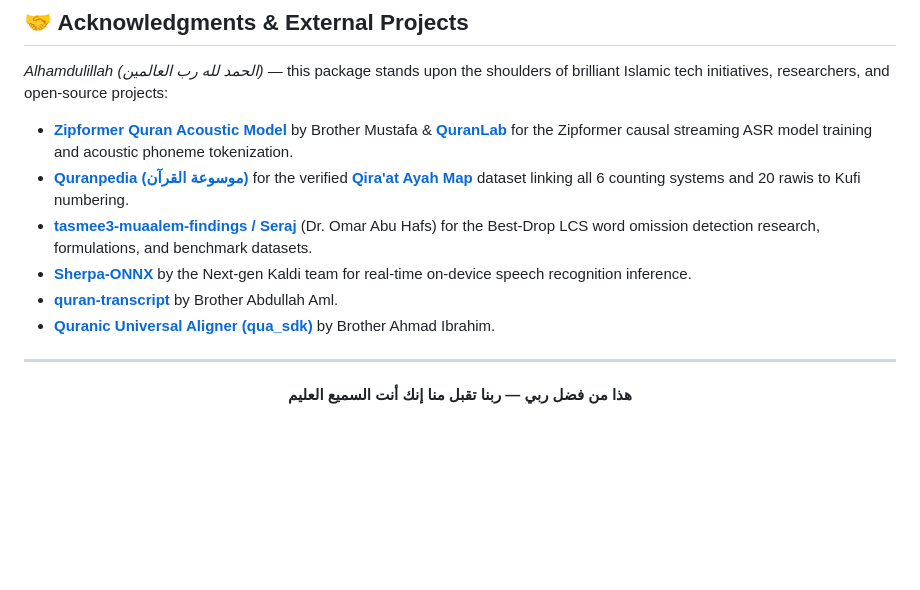
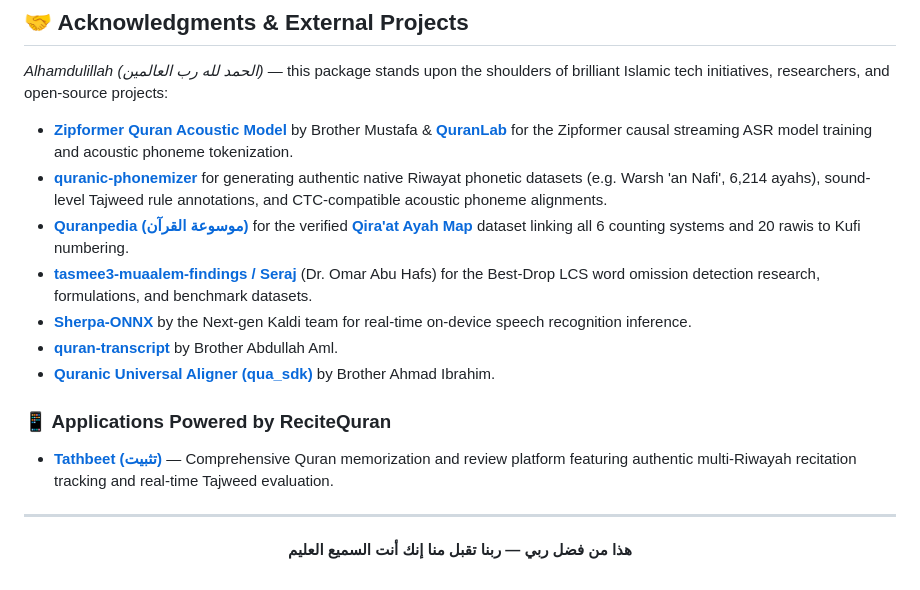
Before and after one commit to Iam-Muslim/ReciteQuran, a Markdown page: README.md, the part around the change. Rendered like a GitHub page; blank space fills up the shorter version.

Commit message:
docs: acknowledge quranic-phonemizer and Tathbeet in README

```diff
--- a/README.md
+++ b/README.md
@@ -566,11 +566,16 @@ Before viewing, using, distributing, or modifying any part of this repository, y
 *Alhamdulillah (الحمد لله رب العالمين)* — this package stands upon the shoulders of brilliant Islamic tech initiatives, researchers, and open-source projects:
 
 - **[Zipformer Quran Acoustic Model](https://huggingface.co/Quran-Lab/zipformer_p-arabic-v3)** by Brother Mustafa & **[QuranLab](https://huggingface.co/Quran-Lab)** for the Zipformer causal streaming ASR model training and acoustic phoneme tokenization.
+- **[quranic-phonemizer](https://github.com/M97Chahboun/quranic-phonemizer)** for generating authentic native Riwayat phonetic datasets (e.g. Warsh 'an Nafi', 6,214 ayahs), sound-level Tajweed rule annotations, and CTC-compatible acoustic phoneme alignments.
 - **[Quranpedia (موسوعة القرآن)](https://quranpedia.net)** for the verified **[Qira'at Ayah Map](https://github.com/quranpedia/qiraat-ayah-map)** dataset linking all 6 counting systems and 20 rawis to Kufi numbering.
 - **[tasmee3-muaalem-findings / Seraj](https://github.com/omar-abuhfs)** (Dr. Omar Abu Hafs) for the Best-Drop LCS word omission detection research, formulations, and benchmark datasets.
 - **[Sherpa-ONNX](https://github.com/k2-fsa/sherpa-onnx)** by the Next-gen Kaldi team for real-time on-device speech recognition inference.
 - **[quran-transcript](https://github.com/OmarMuhammedAli/quran-transcript)** by Brother Abdullah Aml.
 - **[Quranic Universal Aligner (qua_sdk)](https://huggingface.co/spaces/hetchyy/quranic-universal-aligner)** by Brother Ahmad Ibrahim.
+
+### 📱 Applications Powered by ReciteQuran
+- **[Tathbeet (تثبيت)](https://app.tathbeet.space)** — Comprehensive Quran memorization and review platform featuring authentic multi-Riwayah recitation tracking and real-time Tajweed evaluation.
+
 
 ---
 
```
